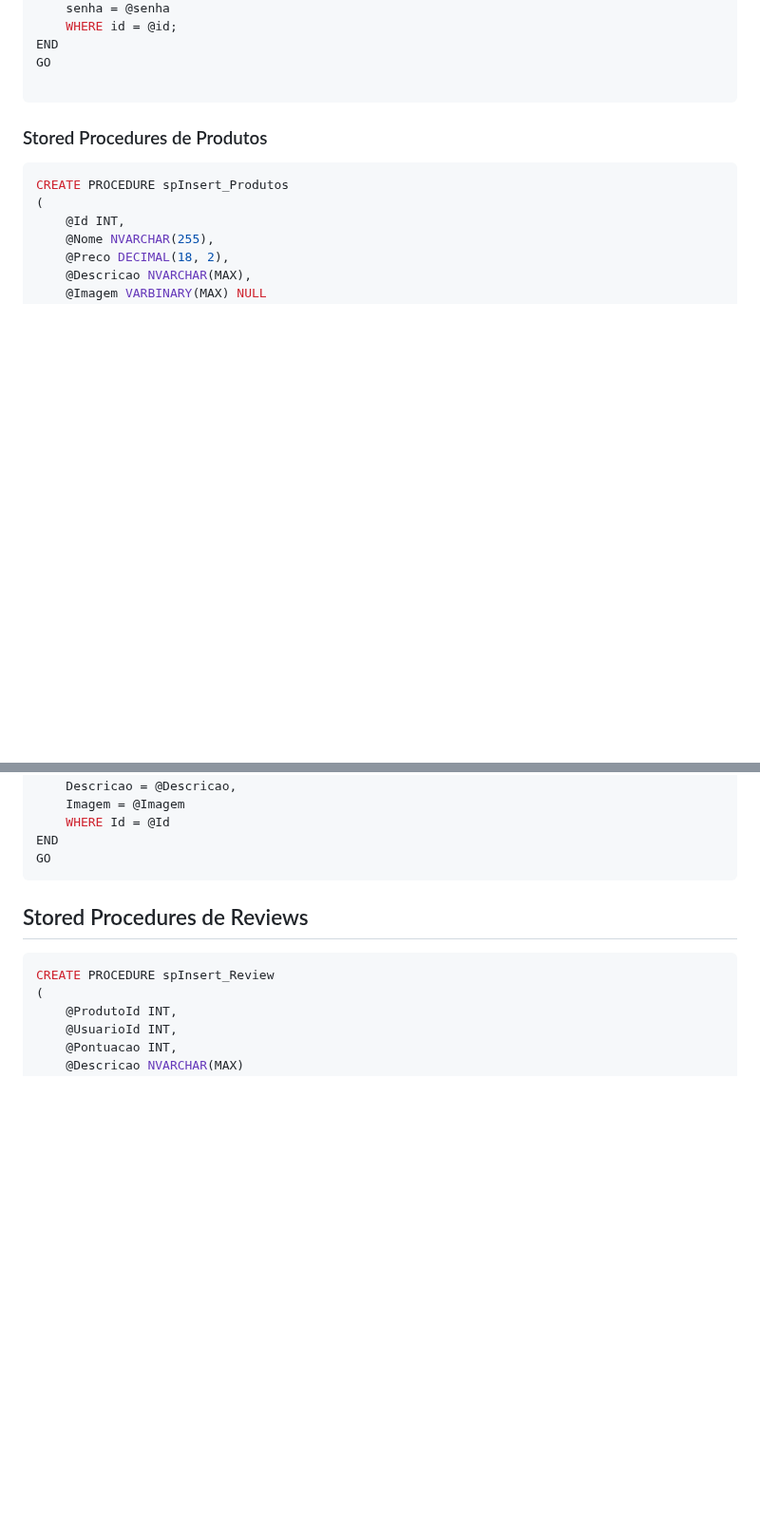
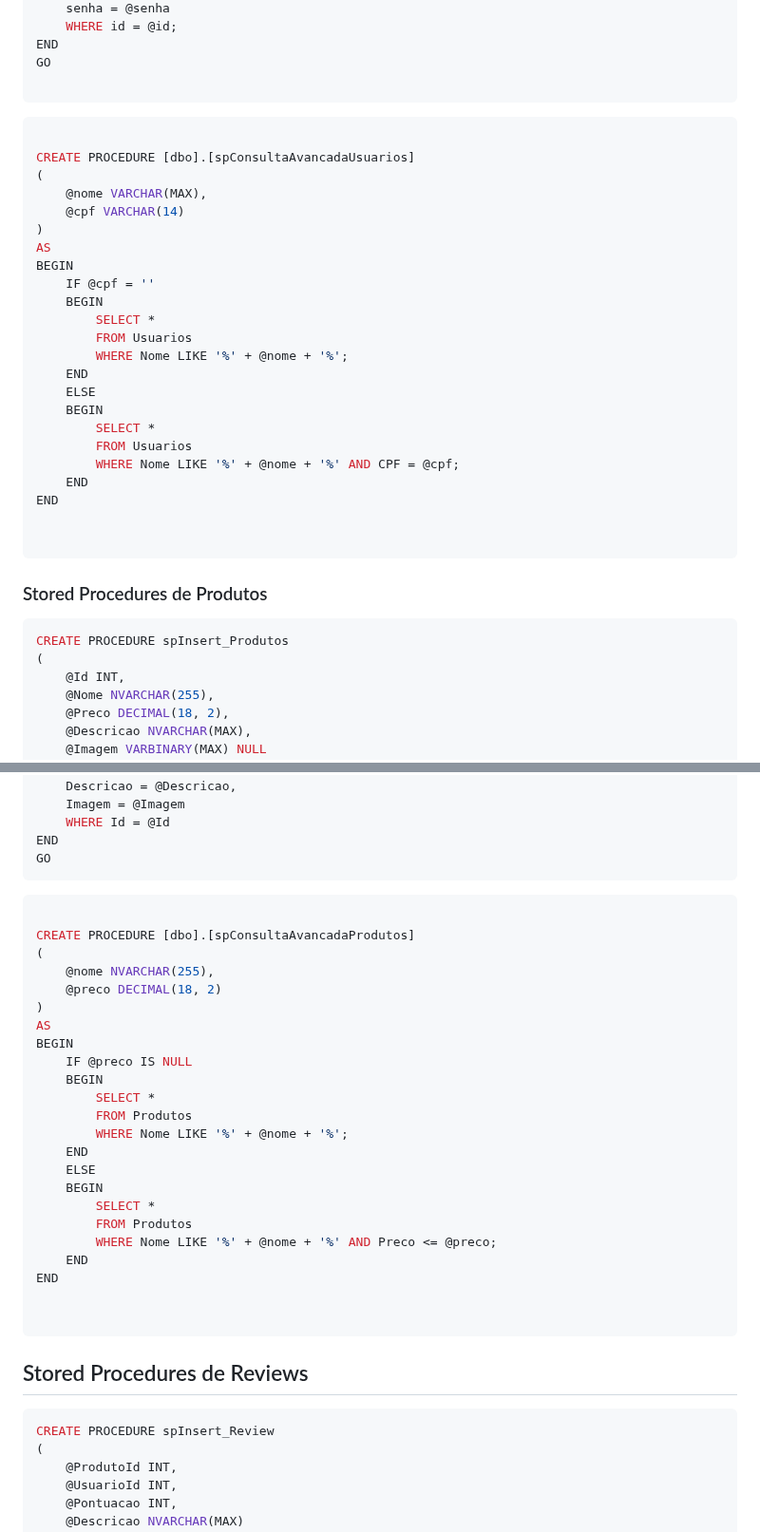
Before and after one commit to ConfuseKarma/EC5-LP1_N1_2bi, a Markdown page: EstruturaDB.md, 2 parts joined by grey strips. Shown at 95% size. GitHub-like rendering; blank space fills up the shorter version.

````diff
--- a/EstruturaDB.md
+++ b/EstruturaDB.md
@@ -120,6 +120,32 @@ GO
 
 ```
 
+```sql
+
+CREATE PROCEDURE [dbo].[spConsultaAvancadaUsuarios]
+(
+    @nome VARCHAR(MAX),
+    @cpf VARCHAR(14)
+)
+AS
+BEGIN
+    IF @cpf = ''
+    BEGIN
+        SELECT *
+        FROM Usuarios
+        WHERE Nome LIKE '%' + @nome + '%';
+    END
+    ELSE
+    BEGIN
+        SELECT *
+        FROM Usuarios
+        WHERE Nome LIKE '%' + @nome + '%' AND CPF = @cpf;
+    END
+END
+
+
+```
+
 ### Stored Procedures de Produtos
 
 ```sql
@@ -159,6 +185,32 @@ BEGIN
     WHERE Id = @Id
 END
 GO
+```
+
+```sql
+
+CREATE PROCEDURE [dbo].[spConsultaAvancadaProdutos]
+(
+    @nome NVARCHAR(255),
+    @preco DECIMAL(18, 2)
+)
+AS
+BEGIN
+    IF @preco IS NULL
+    BEGIN
+        SELECT *
+        FROM Produtos
+        WHERE Nome LIKE '%' + @nome + '%';
+    END
+    ELSE
+    BEGIN
+        SELECT *
+        FROM Produtos
+        WHERE Nome LIKE '%' + @nome + '%' AND Preco <= @preco;
+    END
+END
+
+
 ```
 
 ## Stored Procedures de Reviews
````
